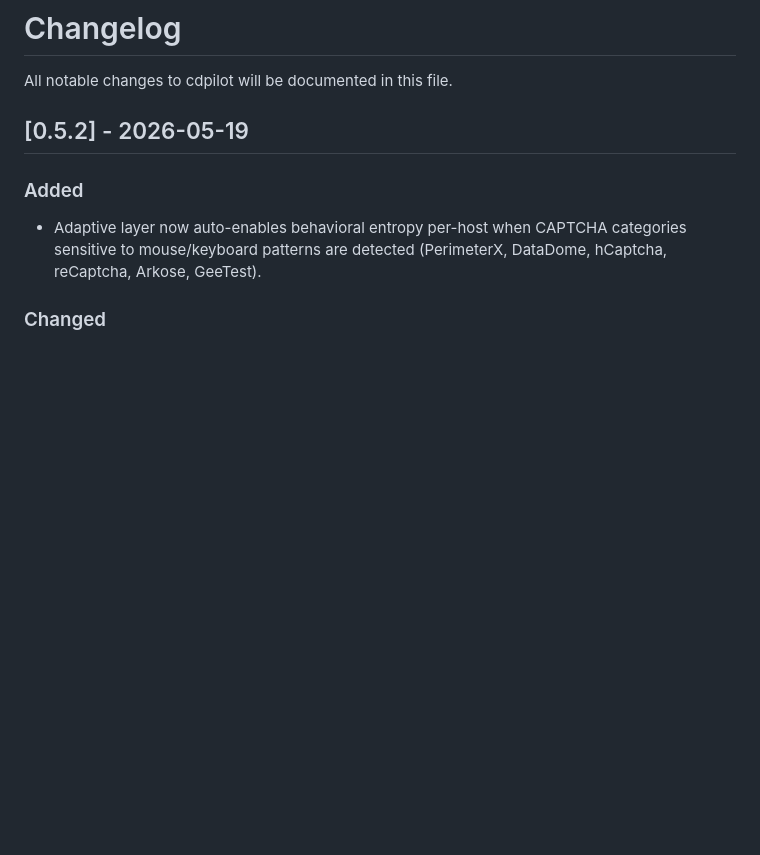
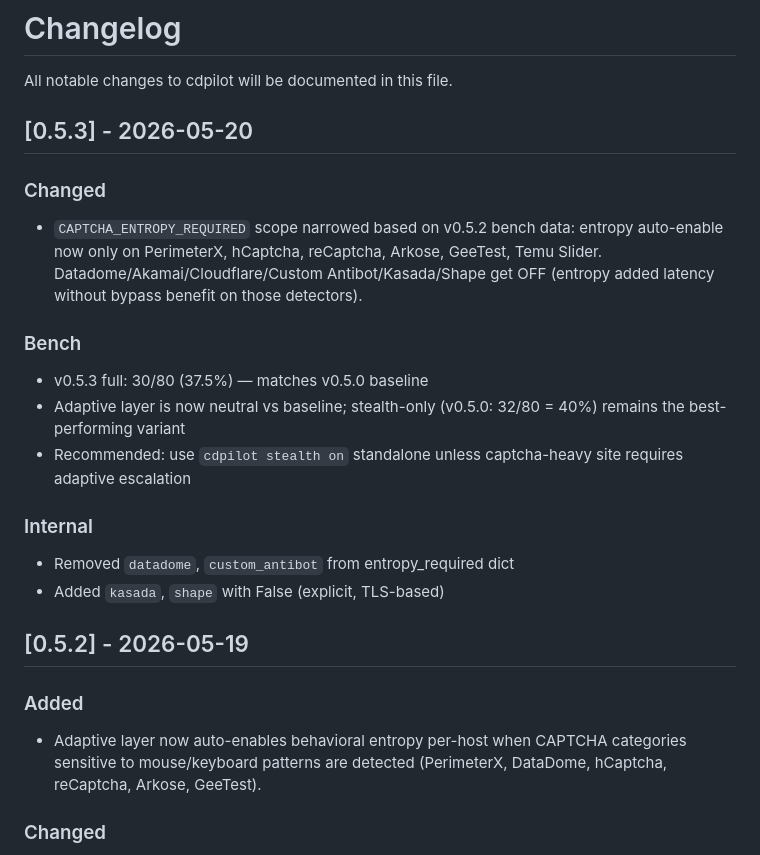
Before and after one commit to mehmetnadir/cdpilot, a Markdown page: CHANGELOG.md, the part around the change. GitHub-like rendering; blank space fills up the shorter version.

```diff
--- a/CHANGELOG.md
+++ b/CHANGELOG.md
@@ -1,6 +1,20 @@
 # Changelog
 
 All notable changes to cdpilot will be documented in this file.
+
+## [0.5.3] - 2026-05-20
+
+### Changed
+- `CAPTCHA_ENTROPY_REQUIRED` scope narrowed based on v0.5.2 bench data: entropy auto-enable now only on PerimeterX, hCaptcha, reCaptcha, Arkose, GeeTest, Temu Slider. Datadome/Akamai/Cloudflare/Custom Antibot/Kasada/Shape get OFF (entropy added latency without bypass benefit on those detectors).
+
+### Bench
+- v0.5.3 full: 30/80 (37.5%) — matches v0.5.0 baseline
+- Adaptive layer is now neutral vs baseline; stealth-only (v0.5.0: 32/80 = 40%) remains the best-performing variant
+- Recommended: use `cdpilot stealth on` standalone unless captcha-heavy site requires adaptive escalation
+
+### Internal
+- Removed `datadome`, `custom_antibot` from entropy_required dict
+- Added `kasada`, `shape` with False (explicit, TLS-based)
 
 ## [0.5.2] - 2026-05-19
 
```
Also changed, not shown: .claude/docs/bench-anomaly-report.md (+45 -5 lines), README.md (+25 -14 lines).
